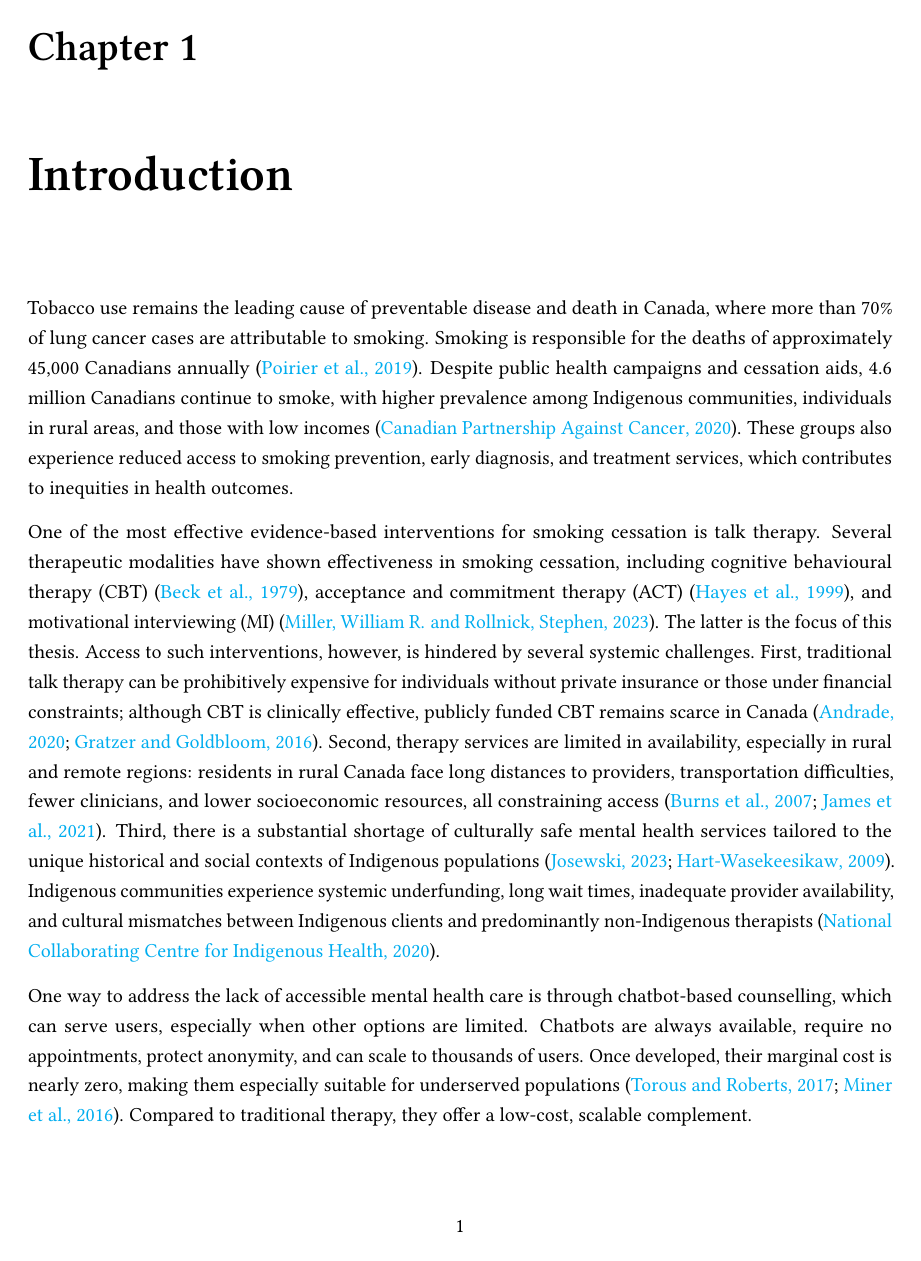
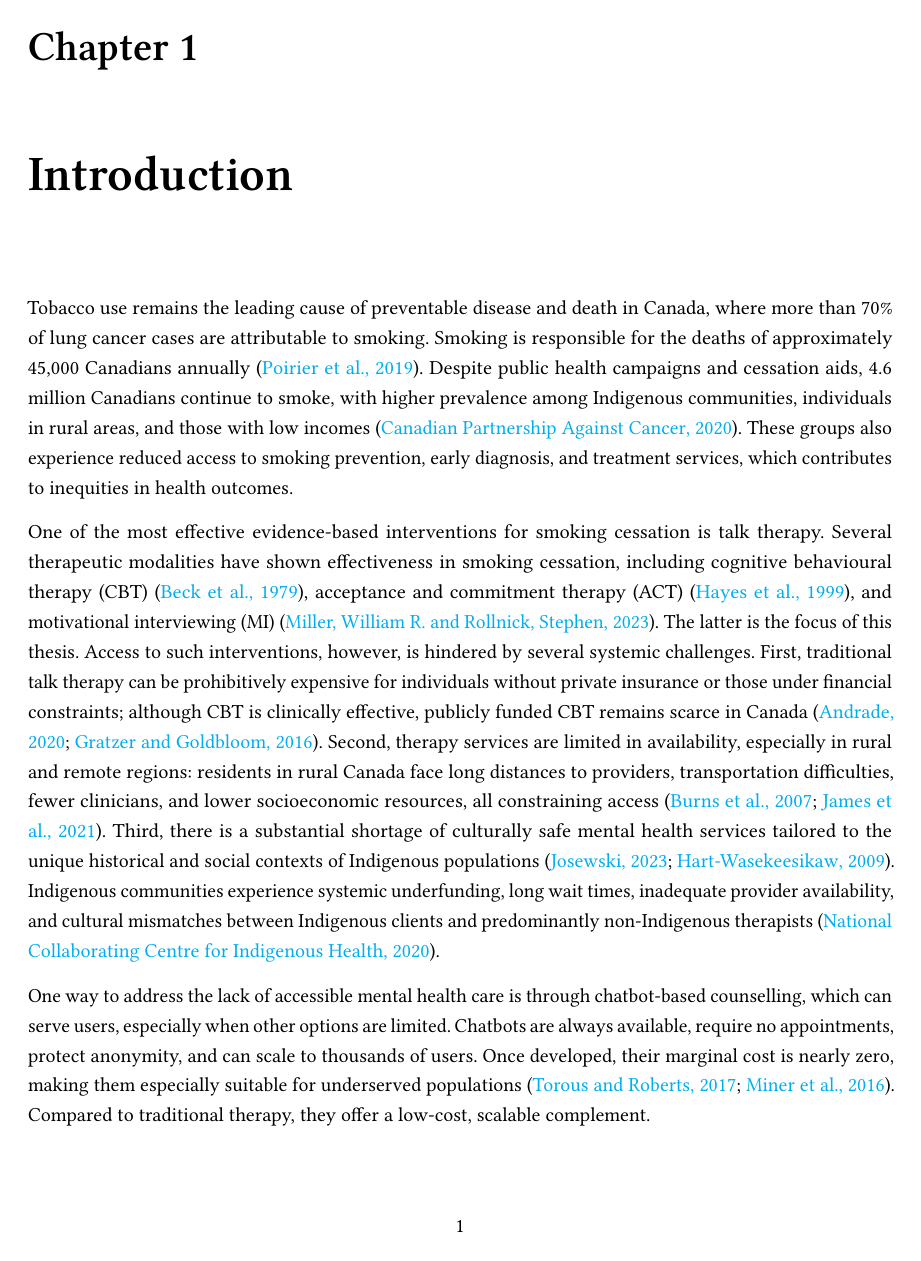
Before and after one commit to zaffnet/master-thesis, a LaTeX thesis (main.tex): page 11 of 142. Compiled offline with pdfLaTeX.

Commit message:
Fix Underfull hbox badness

```diff
--- a/main.tex
+++ b/main.tex
@@ -50,15 +50,19 @@
             uniquelist=false,
             uniquename=false,
             defernumbers=true]{biblatex}
-\usepackage[colorlinks=true, linkcolor=cyan, citecolor=cyan, urlcolor=cyan]{hyperref}
+\usepackage[colorlinks=true, linkcolor=cyan, citecolor=cyan, urlcolor=cyan, breaklinks=true]{hyperref}
 \usepackage{cleveref}
 \usepackage{xspace}
 \usepackage{parskip} % For space between paragraphs instead of indentation
 \usepackage[sb]{libertine}
 \usepackage[libertine]{newtxmath}
-\usepackage[tracking=true]{microtype}
+\usepackage[tracking=true,final]{microtype}
 \usepackage[scaled]{inconsolata}
 % \usepackage[hyphens]{url}
+
+\emergencystretch=3em           % extra slack for bad lines
+\frenchspacing                  % uniform interword spacing
+\usepackage{xurl}               % URL line breaks
 
 \usepackage{etoolbox}
 
```
